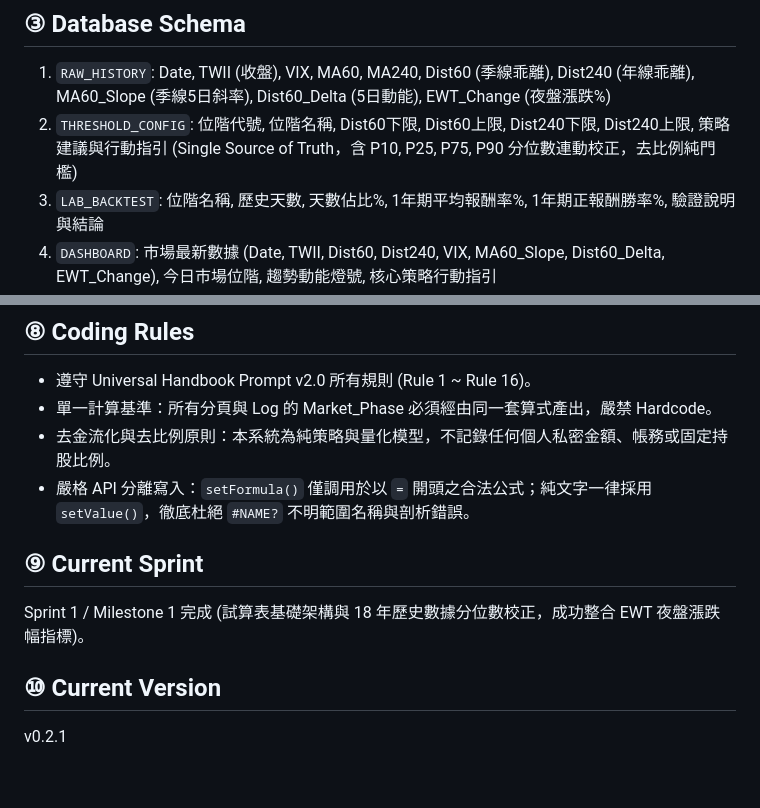
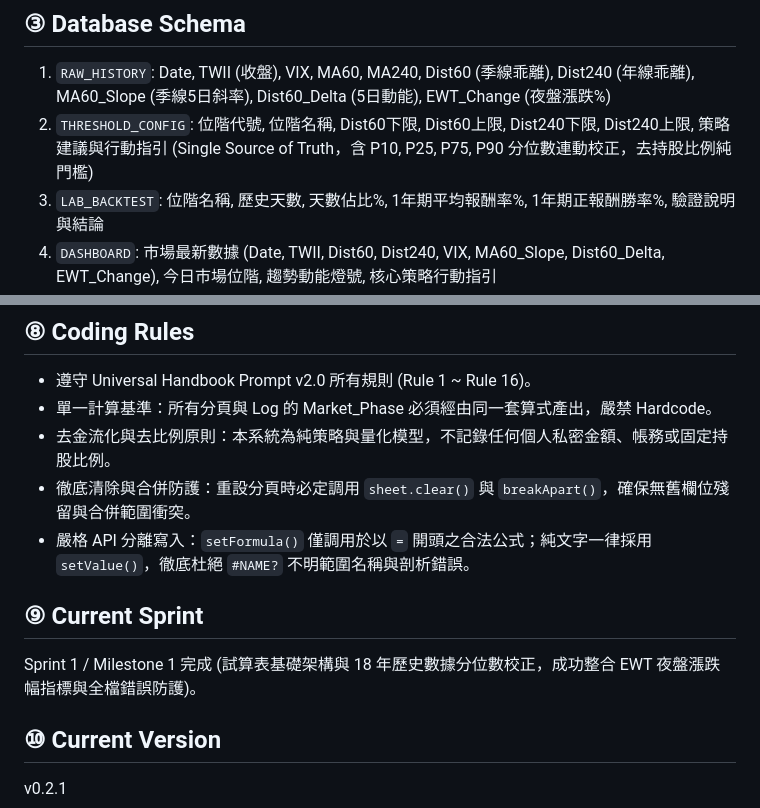
Before and after one commit to voyagermartin/Market_Engine, a Markdown page: HANDBOOK.md, 2 parts joined by grey strips. Drawn GitHub-style; blank space fills up the shorter version.

```diff
--- a/HANDBOOK.md
+++ b/HANDBOOK.md
@@ -10,7 +10,7 @@
 
 ## ③ Database Schema
 1. `RAW_HISTORY`: Date, TWII (收盤), VIX, MA60, MA240, Dist60 (季線乖離), Dist240 (年線乖離), MA60_Slope (季線5日斜率), Dist60_Delta (5日動能), EWT_Change (夜盤漲跌%)
-2. `THRESHOLD_CONFIG`: 位階代號, 位階名稱, Dist60下限, Dist60上限, Dist240下限, Dist240上限, 策略建議與行動指引 (Single Source of Truth，含 P10, P25, P75, P90 分位數連動校正，去比例純門檻)
+2. `THRESHOLD_CONFIG`: 位階代號, 位階名稱, Dist60下限, Dist60上限, Dist240下限, Dist240上限, 策略建議與行動指引 (Single Source of Truth，含 P10, P25, P75, P90 分位數連動校正，去持股比例純門檻)
 3. `LAB_BACKTEST`: 位階名稱, 歷史天數, 天數佔比%, 1年期平均報酬率%, 1年期正報酬勝率%, 驗證說明與結論
 4. `DASHBOARD`: 市場最新數據 (Date, TWII, Dist60, Dist240, VIX, MA60_Slope, Dist60_Delta, EWT_Change), 今日市場位階, 趨勢動能燈號, 核心策略行動指引
 5. `HISTORY_LOG`: Date, TWII, Dist60, Dist240, VIX, 今日位階, MA60_Slope (季線斜率), Dist60_Delta (5日動能), 1年期前瞻報酬率
@@ -52,10 +52,11 @@
 - 遵守 Universal Handbook Prompt v2.0 所有規則 (Rule 1 ~ Rule 16)。
 - 單一計算基準：所有分頁與 Log 的 Market_Phase 必須經由同一套算式產出，嚴禁 Hardcode。
 - 去金流化與去比例原則：本系統為純策略與量化模型，不記錄任何個人私密金額、帳務或固定持股比例。
+- 徹底清除與合併防護：重設分頁時必定調用 `sheet.clear()` 與 `breakApart()`，確保無舊欄位殘留與合併範圍衝突。
 - 嚴格 API 分離寫入：`setFormula()` 僅調用於以 `=` 開頭之合法公式；純文字一律採用 `setValue()`，徹底杜絕 `#NAME?` 不明範圍名稱與剖析錯誤。
 
 ## ⑨ Current Sprint
-Sprint 1 / Milestone 1 完成 (試算表基礎架構與 18 年歷史數據分位數校正，成功整合 EWT 夜盤漲跌幅指標)。
+Sprint 1 / Milestone 1 完成 (試算表基礎架構與 18 年歷史數據分位數校正，成功整合 EWT 夜盤漲跌幅指標與全檔錯誤防護)。
 
 ## ⑩ Current Version
 v0.2.1
```
Also changed, not shown: other parts of HANDBOOK.md (+26 -2 lines).
